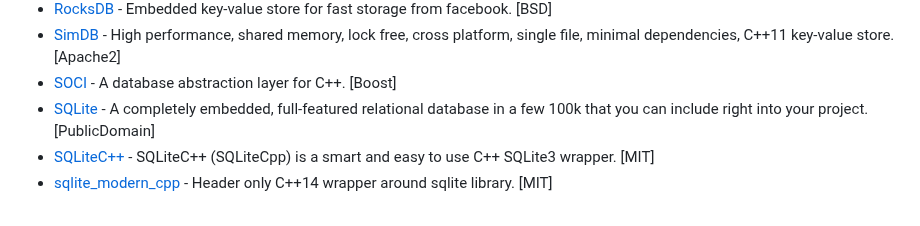
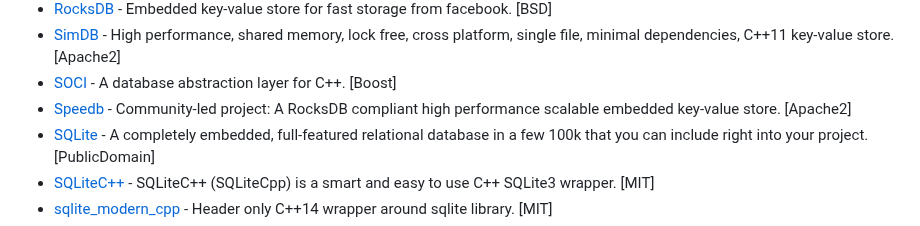
Before and after one commit to fffaraz/awesome-cpp, a Markdown page: README.md, the part around the change. Drawn GitHub-style.

Commit message:
Add Speedb
Add Speedb to the databases section

```diff
--- a/README.md
+++ b/README.md
@@ -399,6 +399,7 @@ A curated list of awesome C++ (or C) frameworks, libraries, resources, and shiny
 * [RocksDB](https://github.com/facebook/rocksdb) - Embedded key-value store for fast storage from facebook. [BSD]
 * [SimDB](https://github.com/LiveAsynchronousVisualizedArchitecture/simdb) - High performance, shared memory, lock free, cross platform, single file, minimal dependencies, C++11 key-value store. [Apache2]
 * [SOCI](https://github.com/SOCI/soci) - A database abstraction layer for C++. [Boost]
+* [Speedb](https://github.com/speedb-io/speedb) - Community-led project: A RocksDB compliant high performance scalable embedded key-value store. [Apache2]
 * [SQLite](http://www.sqlite.org/) - A completely embedded, full-featured relational database in a few 100k that you can include right into your project. [PublicDomain]
 * [SQLiteC++](https://github.com/SRombauts/SQLiteCpp) - SQLiteC++ (SQLiteCpp) is a smart and easy to use C++ SQLite3 wrapper. [MIT]
 * [sqlite_modern_cpp](https://github.com/SqliteModernCpp/sqlite_modern_cpp) - Header only C++14 wrapper around sqlite library. [MIT]
```
